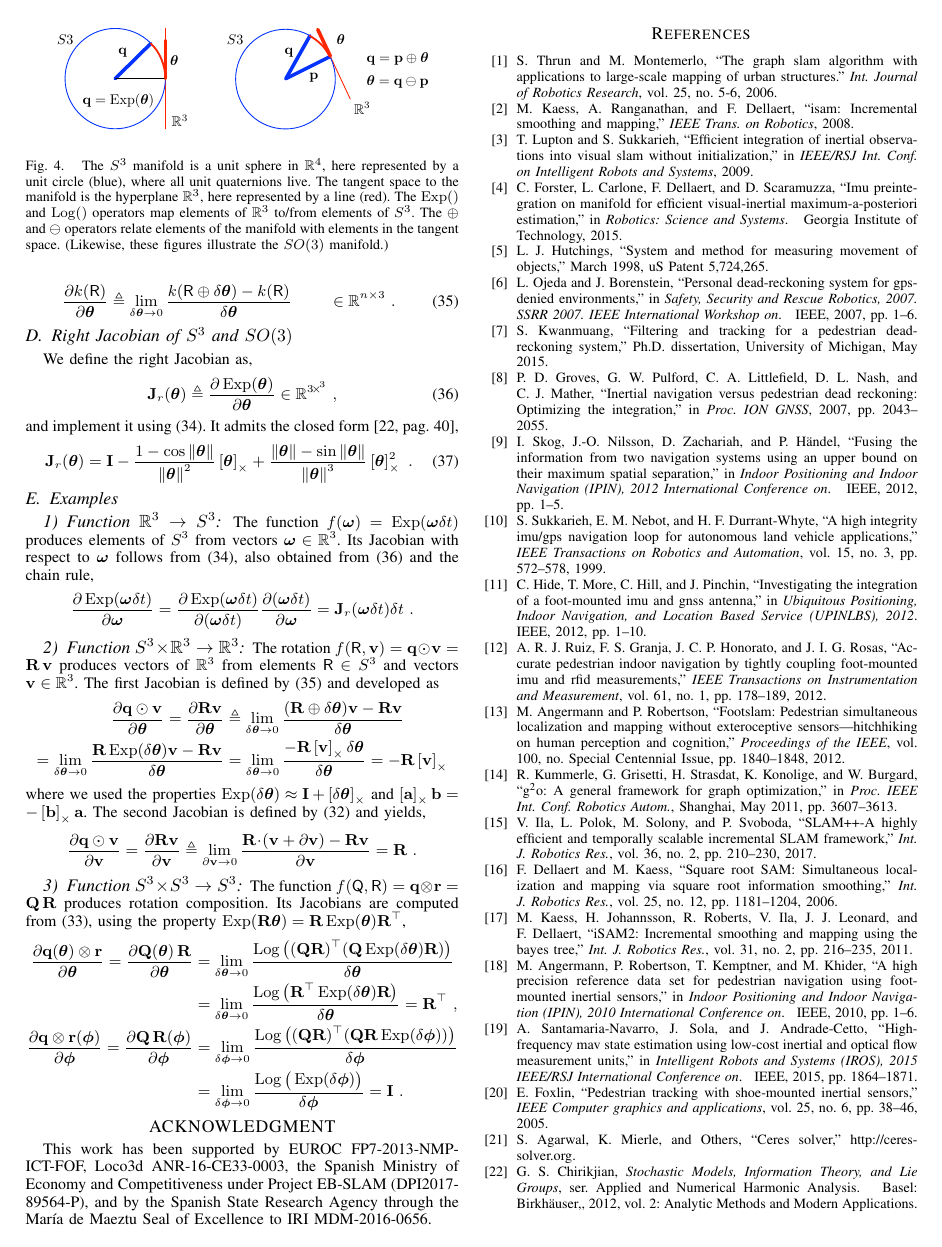
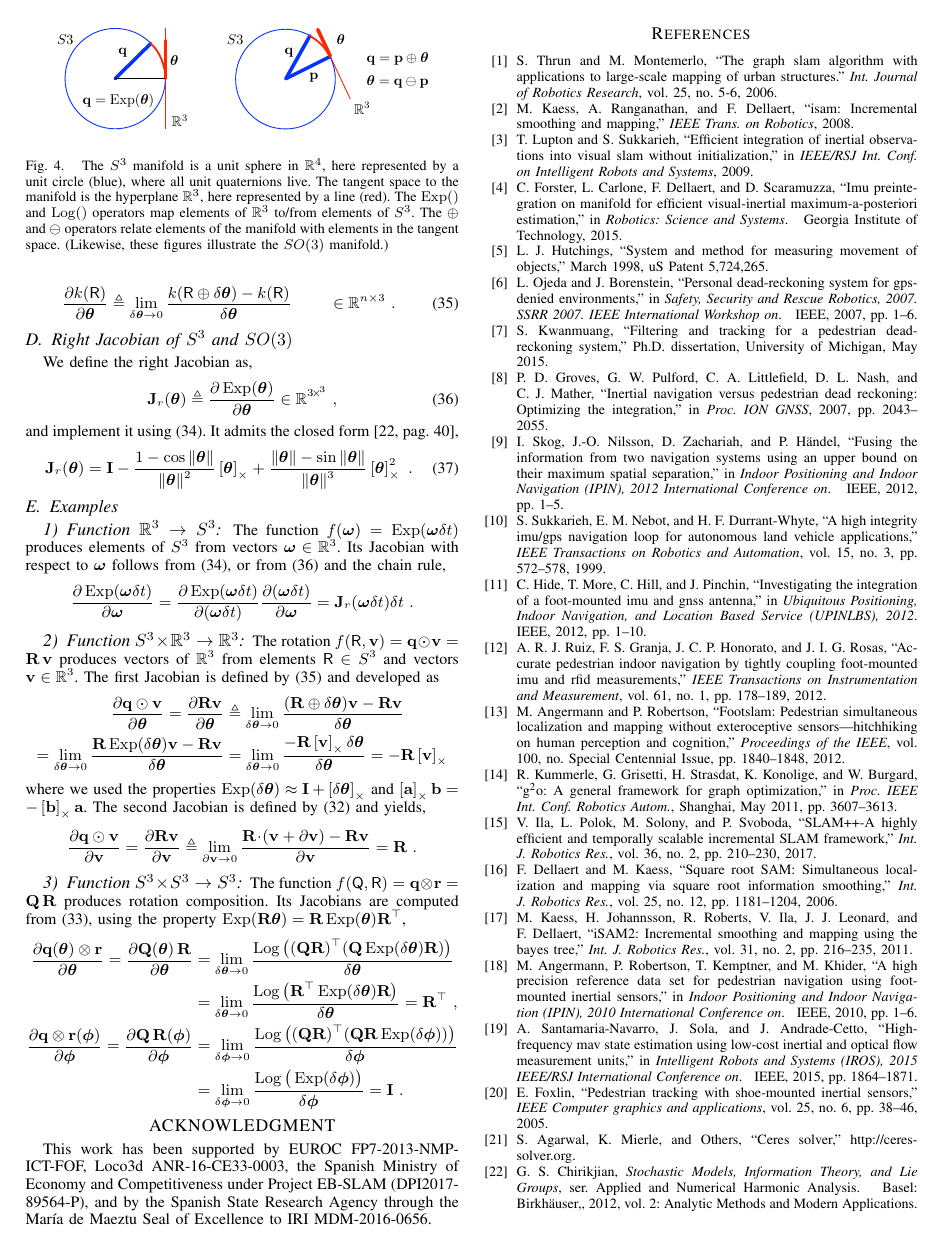
Before and after one commit to nmansard/humanoid-odomimu, a LaTeX paper (main.tex, which reads appendix.tex): page 7 of 7. Compiled offline with pdfLaTeX.

Commit message:
minor change to fit 7 pages

```diff
--- a/appendix.tex
+++ b/appendix.tex
@@ -131,7 +131,7 @@ It admits the closed form  \cite[pag.~40]{CHIRIKJIAN-12},
 \label{sec:jac_R3toSO3}
 
 The function $f(\bw) = \Exp(\bw\dt)$ produces elements of $S^3$ from vectors $\bw\in\bbR^3$.
-Its Jacobian \wrt $\bw$ follows from \eqRef{equ:dif_RtoSO3}, also obtained from \eqRef{equ:Jr} and the chain rule,
+Its Jacobian \wrt $\bw$ follows from \eqRef{equ:dif_RtoSO3}, or from \eqRef{equ:Jr} and the chain rule,
 %
 \begin{align*}
 \dpar{\Exp(\bw\dt)}{\bw}
```
